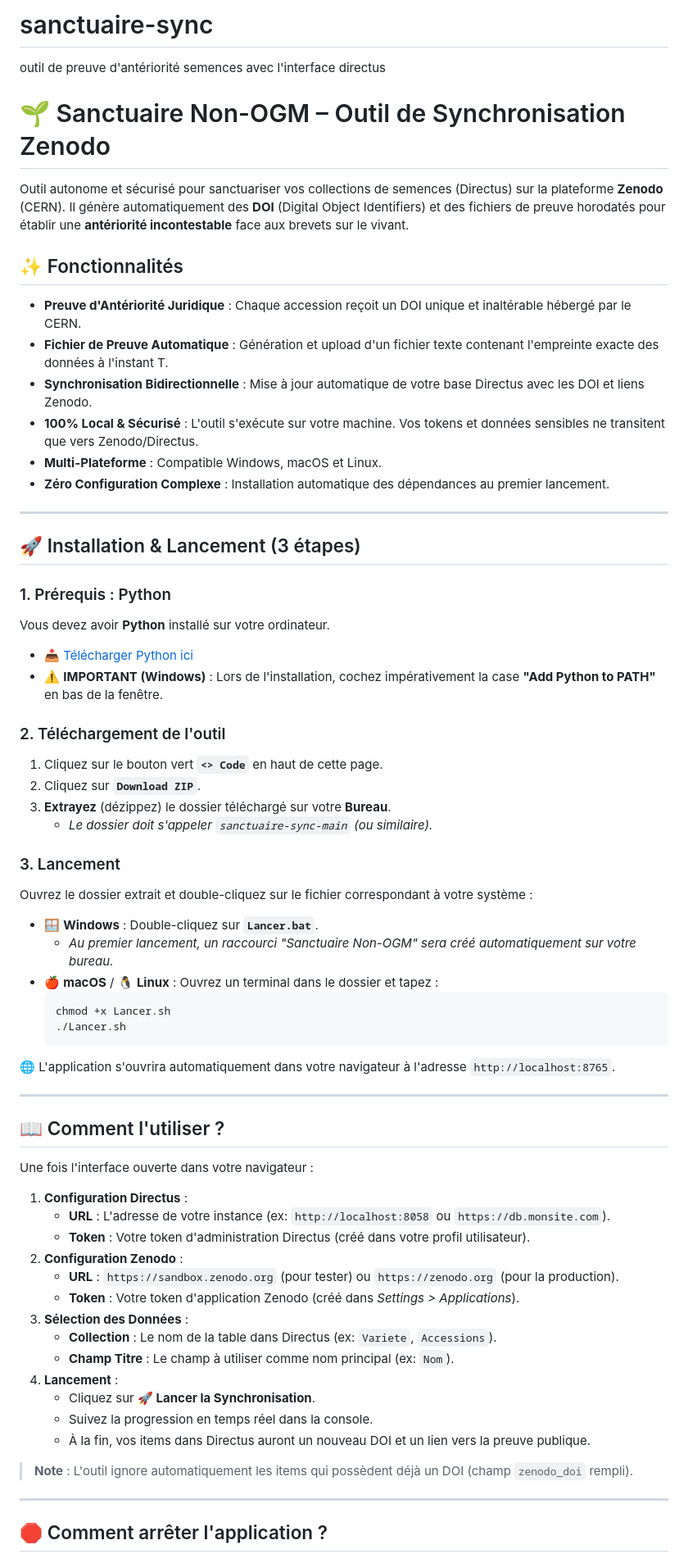
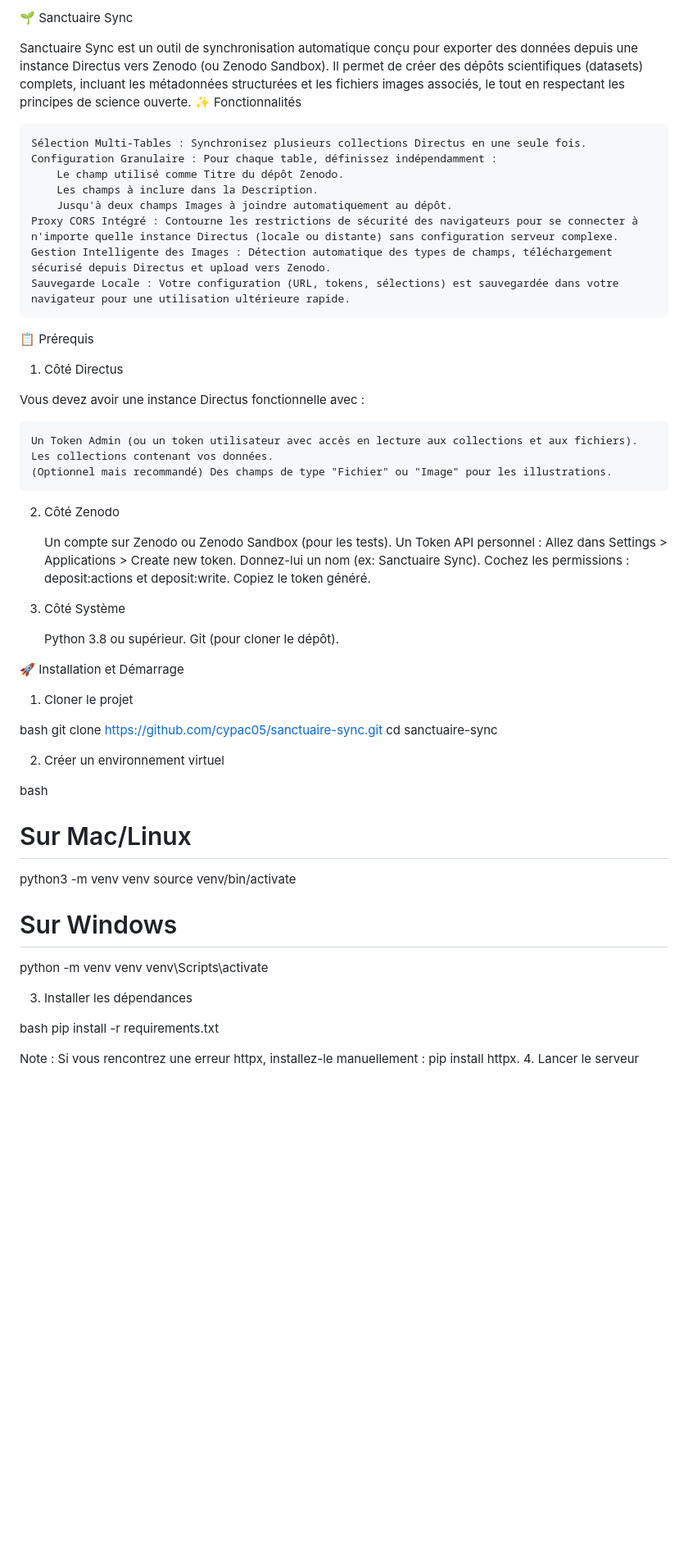
Before and after one commit to cypac05/sanctuaire-sync, a Markdown page: README.md, the part around one of its changes. Shown at 82% size. Rendered like a GitHub page; blank space fills up the shorter version.

````diff
--- a/README.md
+++ b/README.md
@@ -1,69 +1,63 @@
-# sanctuaire-sync
-outil de preuve d'antériorité semences avec l'interface directus
-# 🌱 Sanctuaire Non-OGM – Outil de Synchronisation Zenodo
+🌱 Sanctuaire Sync
 
-Outil autonome et sécurisé pour sanctuariser vos collections de semences (Directus) sur la plateforme **Zenodo** (CERN). Il génère automatiquement des **DOI** (Digital Object Identifiers) et des fichiers de preuve horodatés pour établir une **antériorité incontestable** face aux brevets sur le vivant.
+Sanctuaire Sync est un outil de synchronisation automatique conçu pour exporter des données depuis une instance Directus vers Zenodo (ou Zenodo Sandbox). Il permet de créer des dépôts scientifiques (datasets) complets, incluant les métadonnées structurées et les fichiers images associés, le tout en respectant les principes de science ouverte.
+✨ Fonctionnalités
 
-## ✨ Fonctionnalités
+    Sélection Multi-Tables : Synchronisez plusieurs collections Directus en une seule fois.
+    Configuration Granulaire : Pour chaque table, définissez indépendamment :
+        Le champ utilisé comme Titre du dépôt Zenodo.
+        Les champs à inclure dans la Description.
+        Jusqu'à deux champs Images à joindre automatiquement au dépôt.
+    Proxy CORS Intégré : Contourne les restrictions de sécurité des navigateurs pour se connecter à n'importe quelle instance Directus (locale ou distante) sans configuration serveur complexe.
+    Gestion Intelligente des Images : Détection automatique des types de champs, téléchargement sécurisé depuis Directus et upload vers Zenodo.
+    Sauvegarde Locale : Votre configuration (URL, tokens, sélections) est sauvegardée dans votre navigateur pour une utilisation ultérieure rapide.
 
-*   **Preuve d'Antériorité Juridique** : Chaque accession reçoit un DOI unique et inaltérable hébergé par le CERN.
-*   **Fichier de Preuve Automatique** : Génération et upload d'un fichier texte contenant l'empreinte exacte des données à l'instant T.
-*   **Synchronisation Bidirectionnelle** : Mise à jour automatique de votre base Directus avec les DOI et liens Zenodo.
-*   **100% Local & Sécurisé** : L'outil s'exécute sur votre machine. Vos tokens et données sensibles ne transitent que vers Zenodo/Directus.
-*   **Multi-Plateforme** : Compatible Windows, macOS et Linux.
-*   **Zéro Configuration Complexe** : Installation automatique des dépendances au premier lancement.
+📋 Prérequis
+1. Côté Directus
 
----
+Vous devez avoir une instance Directus fonctionnelle avec :
 
-## 🚀 Installation & Lancement (3 étapes)
+    Un Token Admin (ou un token utilisateur avec accès en lecture aux collections et aux fichiers).
+    Les collections contenant vos données.
+    (Optionnel mais recommandé) Des champs de type "Fichier" ou "Image" pour les illustrations.
 
-### 1. Prérequis : Python
-Vous devez avoir **Python** installé sur votre ordinateur.
-*   📥 [Télécharger Python ici](https://www.python.org/downloads/)
-*   ⚠️ **IMPORTANT (Windows)** : Lors de l'installation, cochez impérativement la case **"Add Python to PATH"** en bas de la fenêtre.
+2. Côté Zenodo
 
-### 2. Téléchargement de l'outil
-1.  Cliquez sur le bouton vert **`<> Code`** en haut de cette page.
-2.  Cliquez sur **`Download ZIP`**.
-3.  **Extrayez** (dézippez) le dossier téléchargé sur votre **Bureau**.
-    *   *Le dossier doit s'appeler `sanctuaire-sync-main` (ou similaire).*
+    Un compte sur Zenodo ou Zenodo Sandbox (pour les tests).
+    Un Token API personnel :
+        Allez dans Settings > Applications > Create new token.
+        Donnez-lui un nom (ex: Sanctuaire Sync).
+        Cochez les permissions : deposit:actions et deposit:write.
+        Copiez le token généré.
 
-### 3. Lancement
-Ouvrez le dossier extrait et double-cliquez sur le fichier correspondant à votre système :
+3. Côté Système
 
-*   🪟 **Windows** : Double-cliquez sur **`Lancer.bat`**.
-    *   *Au premier lancement, un raccourci "Sanctuaire Non-OGM" sera créé automatiquement sur votre bureau.*
-*   🍎 **macOS** / 🐧 **Linux** : Ouvrez un terminal dans le dossier et tapez :
-    ```bash
-    chmod +x Lancer.sh
-    ./Lancer.sh
-    ```
+    Python 3.8 ou supérieur.
+    Git (pour cloner le dépôt).
 
-🌐 L'application s'ouvrira automatiquement dans votre navigateur à l'adresse `http://localhost:8765`.
+🚀 Installation et Démarrage
+1. Cloner le projet
 
----
+bash
+git clone https://github.com/cypac05/sanctuaire-sync.git
+cd sanctuaire-sync
 
-## 📖 Comment l'utiliser ?
+2. Créer un environnement virtuel
 
-Une fois l'interface ouverte dans votre navigateur :
+bash
+# Sur Mac/Linux
+python3 -m venv venv
+source venv/bin/activate
 
-1.  **Configuration Directus** :
-    *   **URL** : L'adresse de votre instance (ex: `http://localhost:8058` ou `https://db.monsite.com`).
-    *   **Token** : Votre token d'administration Directus (créé dans votre profil utilisateur).
-2.  **Configuration Zenodo** :
-    *   **URL** : `https://sandbox.zenodo.org` (pour tester) ou `https://zenodo.org` (pour la production).
-    *   **Token** : Votre token d'application Zenodo (créé dans *Settings > Applications*).
-3.  **Sélection des Données** :
-    *   **Collection** : Le nom de la table dans Directus (ex: `Variete`, `Accessions`).
-    *   **Champ Titre** : Le champ à utiliser comme nom principal (ex: `Nom`).
-4.  **Lancement** :
-    *   Cliquez sur **🚀 Lancer la Synchronisation**.
-    *   Suivez la progression en temps réel dans la console.
-    *   À la fin, vos items dans Directus auront un nouveau DOI et un lien vers la preuve publique.
+# Sur Windows
+python -m venv venv
+venv\Scripts\activate
 
-> **Note** : L'outil ignore automatiquement les items qui possèdent déjà un DOI (champ `zenodo_doi` rempli).
+3. Installer les dépendances
 
----
+bash
+pip install -r requirements.txt
 
-## 🛑 Comment arrêter l'application ?
+Note : Si vous rencontrez une erreur httpx, installez-le manuellement : pip install httpx.
+4. Lancer le serveur
 
````
Also changed, not shown: other parts of README.md (+51 -21 lines).
